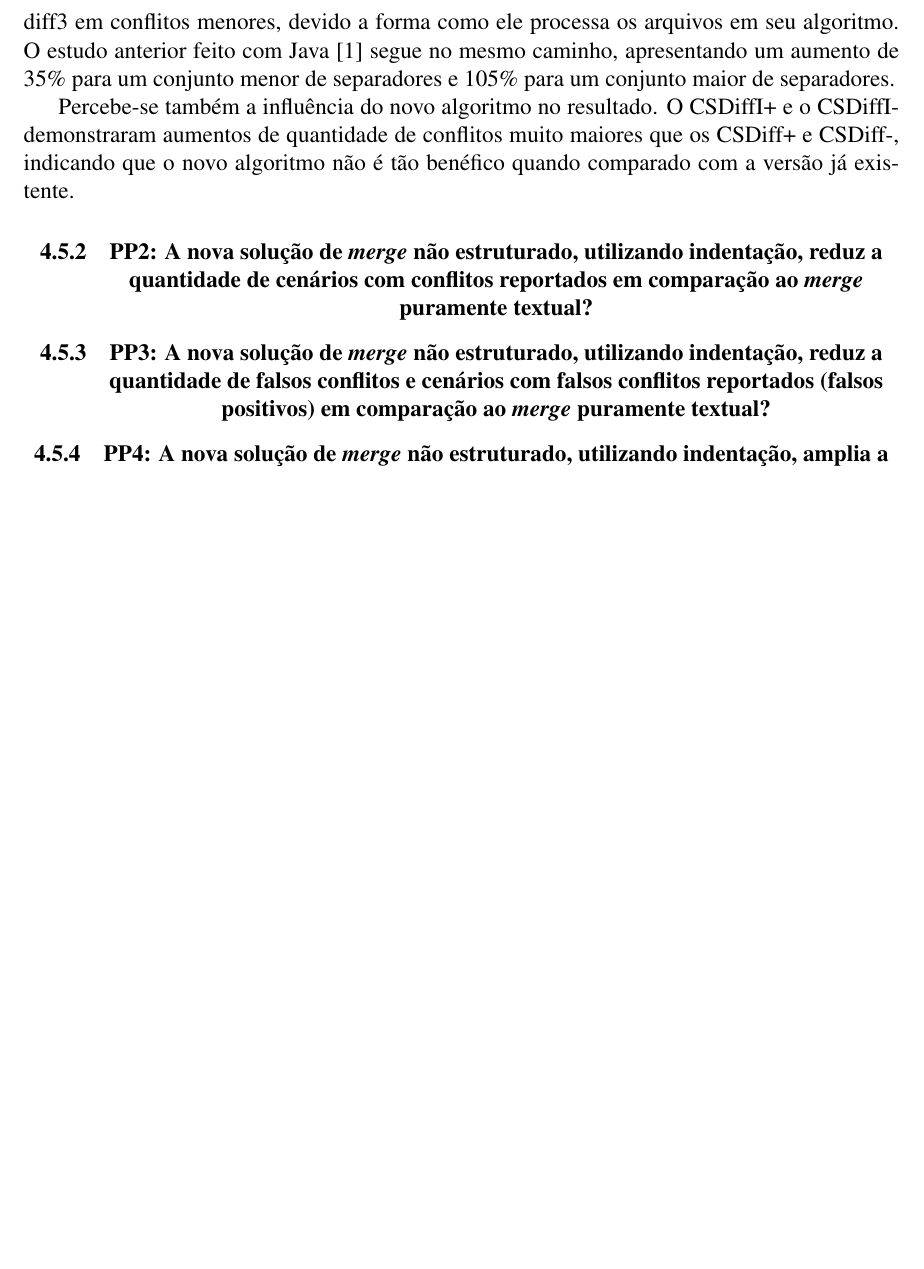
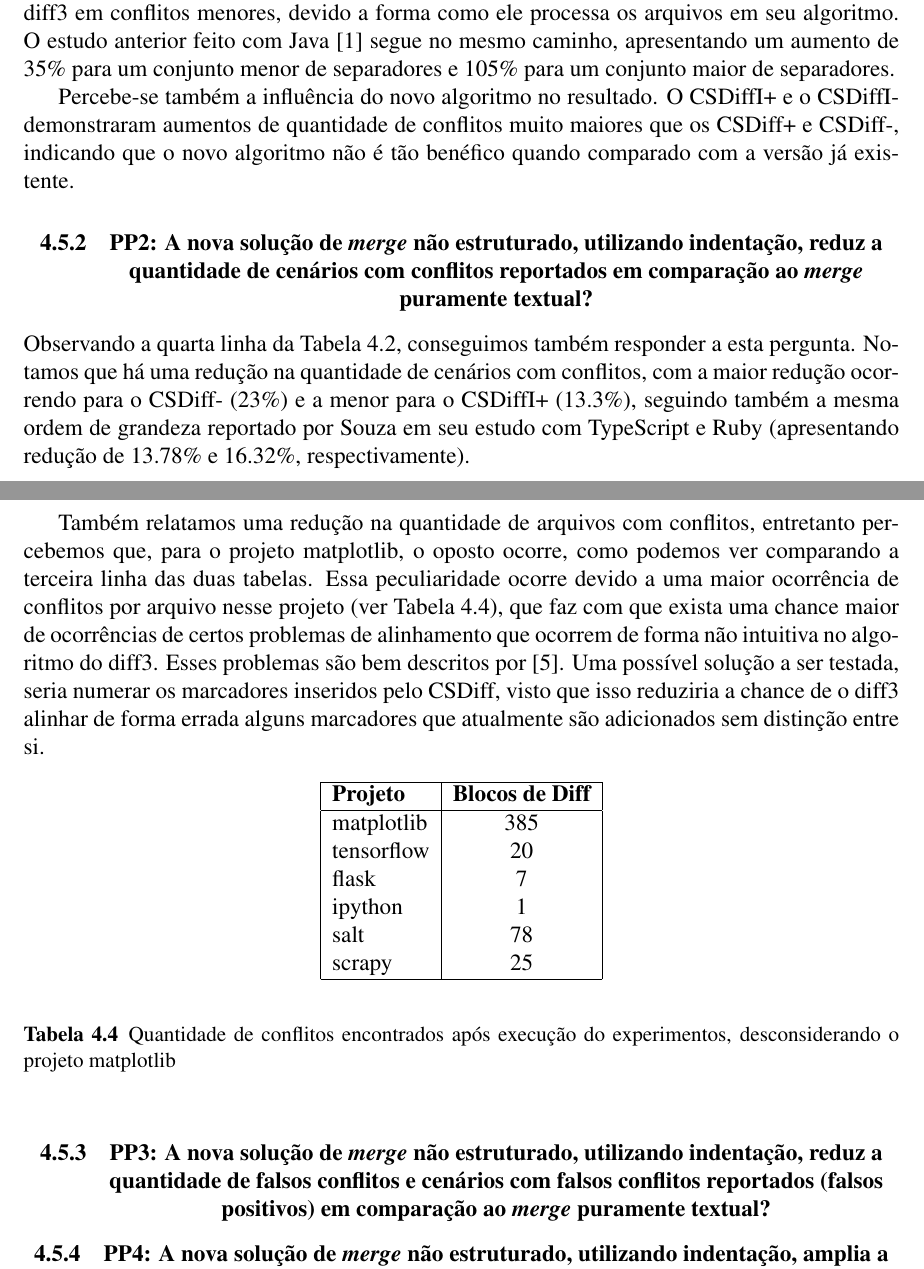
Before and after one commit to zegabr/tcc, a LaTeX thesis (monografia/latex/main.tex, which reads monografia/latex/avaliacao.tex): part of page 22 of 26 before the commit and two parts of pages 22 and 23 of 27 after it, the two joined at a grey line, cut so that both start at the same text, the shorter picture padded with empty space. The pictures show the PDF file monografia/latex/main.pdf that the author committed with the source.

Commit message:
update avaliacao: add tables

```diff
--- a/monografia/latex/avaliacao.tex
+++ b/monografia/latex/avaliacao.tex
@@ -226,9 +247,43 @@ versão já existente.
 
 \subsection{PP2: A nova solução de \emph{merge} não estruturado, utilizando indentação,
 	reduz a quantidade de cenários com conflitos reportados em comparação ao \emph{merge} puramente textual?}
+Observando a quarta linha da Tabela \ref{tabelaPP1_com_matplotlib}, conseguimos também responder a esta pergunta. Notamos
+que há uma redução na quantidade de cenários com conflitos, com a maior redução ocorrendo para o CSDiff- (23\%) e a menor para o
+CSDiffI+ (13.3\%), seguindo também a mesma ordem de grandeza reportado por~\citeauthor{heitor21} em seu estudo com TypeScript
+e Ruby (apresentando redução de 13.78\% e 16.32\%, respectivamente).
+
+Também relatamos uma redução na quantidade de arquivos com conflitos, entretanto percebemos que,
+para o projeto matplotlib, o oposto ocorre, como podemos ver comparando a terceira linha das duas tabelas. Essa peculiaridade
+ocorre devido a uma maior ocorrência de conflitos por arquivo nesse projeto (ver Tabela \ref{block_diff}), que faz com que
+exista uma chance maior de ocorrências de certos problemas de alinhamento que ocorrem de forma não intuitiva no algoritmo do
+diff3. Esses problemas são bem descritos por~\cite{khan07}. Uma possível solução a ser testada, seria numerar os marcadores
+inseridos pelo CSDiff, visto que isso reduziria a chance de o diff3 alinhar de forma errada alguns marcadores que atualmente
+são adicionados sem distinção entre si.
+
+
+\begin{table}[ht]
+	\begin{center}
+		\begin{tabular}{|l|c|}
+			\hline
+			\textbf{Projeto} & \textbf{Blocos de Diff} \\
+			\hline
+			matplotlib       & 385                     \\
+			tensorflow       & 20                      \\
+			flask            & 7                       \\
+			ipython          & 1                       \\
+			salt             & 78                      \\
+			scrapy           & 25                      \\
+			\hline
+		\end{tabular}
+	\end{center}
+	\caption{Quantidade de conflitos encontrados após execução do experimentos, desconsiderando o
+		projeto matplotlib}\label{block_diff}
+\end{table}
+
 \subsection{PP3: A nova solução de \emph{merge} não estruturado, utilizando indentação,
 	reduz a quantidade de falsos conflitos e cenários com falsos conflitos reportados
 	(falsos positivos) em comparação ao \emph{merge} puramente textual?}
+
 \subsection{PP4: A nova solução de \emph{merge} não estruturado, utilizando indentação,
 	amplia a possibilidade de comprometer a corretude do código, por aumentar o número de
 	integrações de mudanças que interferem uma na outra, sem reportar conflitos (falsos negativos),
```
Also changed, not shown: monografia/latex/main.pdf, monografia/latex/avaliacao.tex (25 more changed lines), 1 other file.
